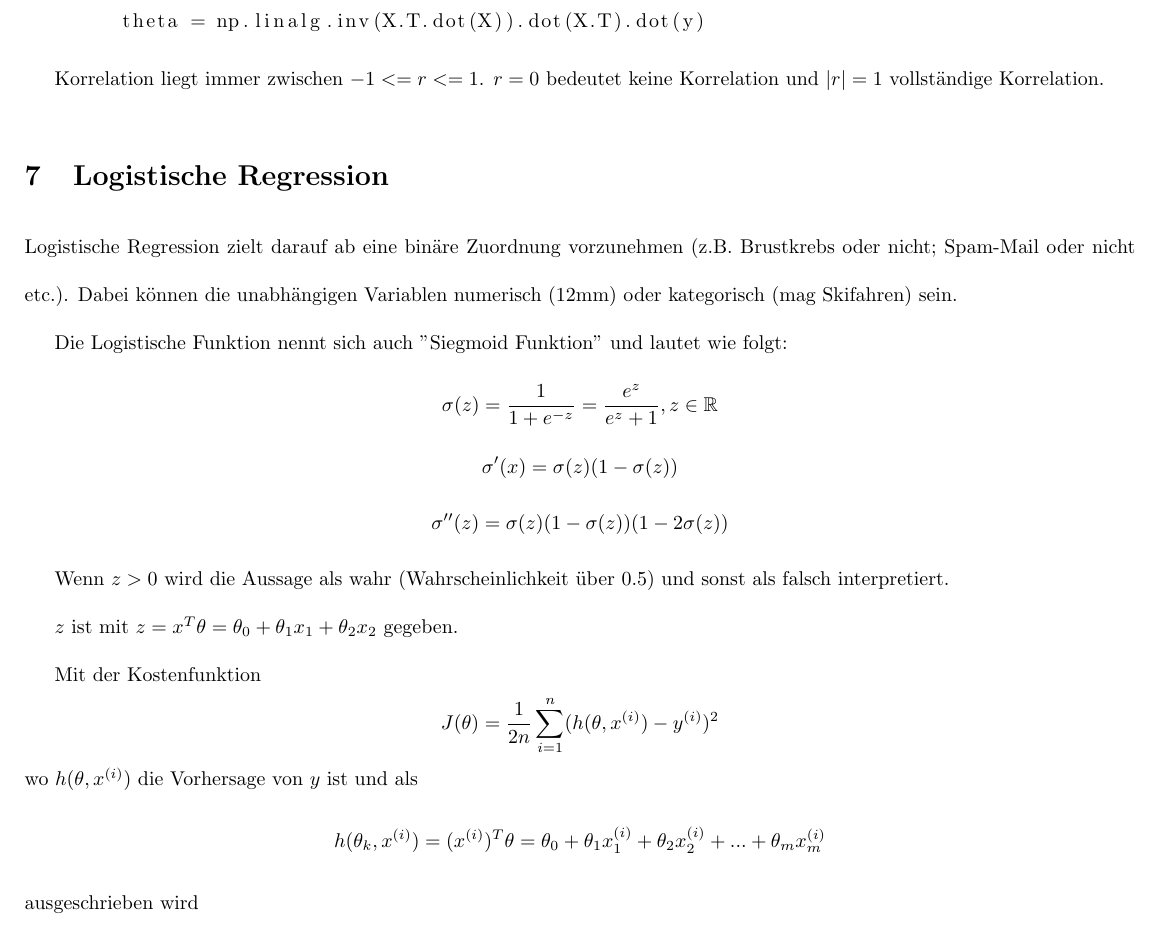
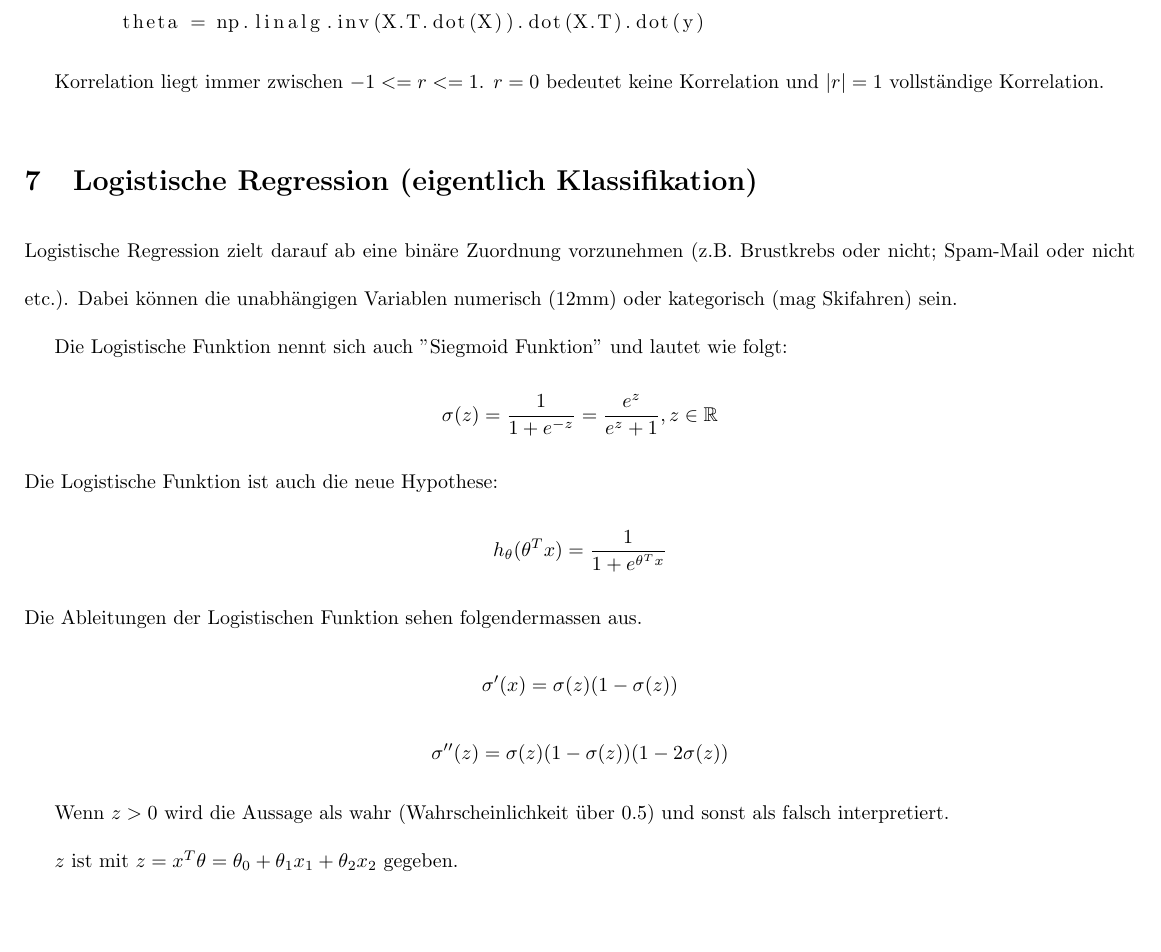
Before and after one commit to JanOdermatt/ML, a LaTeX document (Zusammenfassung.tex): part of page 3 of 3, cut so that both start at the same text. Compiled offline with pdfLaTeX.

Commit message:
Hypothese zur Logistischen Regression (Klassifikation) hinzufügen

```diff
--- a/Zusammenfassung.tex
+++ b/Zusammenfassung.tex
@@ -72,19 +72,18 @@
 
 	Korrelation liegt immer zwischen $-1 <= r <= 1$.
 	$r = 0$ bedeutet keine Korrelation und $|r| = 1$ vollständige Korrelation.
-\section{Logistische Regression}
+\section{Logistische Regression (eigentlich Klassifikation)}
 	Logistische Regression zielt darauf ab eine binäre Zuordnung vorzunehmen (z.B. Brustkrebs oder nicht; Spam-Mail oder nicht etc.).
 	Dabei können die unabhängigen Variablen numerisch (12mm) oder kategorisch (mag Skifahren) sein.
 
 	Die Logistische Funktion nennt sich auch "Siegmoid Funktion" und lautet wie folgt:
 	$$\sigma(z) = \frac{1}{1+e^{-z}} = \frac{e^z}{e^z+1}, z \in \mathbb{R}$$
+	Die Logistische Funktion ist auch die neue Hypothese: $$h_\theta(\theta^Tx)=\frac{1}{1+e^{\theta^Tx}}$$
+	Die Ableitungen der Logistischen Funktion sehen folgendermassen aus.
 	$$\sigma^{\prime}(x) = \sigma(z) (1-\sigma(z))$$
 	$$\sigma^{\prime\prime}(z)= \sigma(z)(1-\sigma(z))(1-2\sigma(z))$$
 
 	Wenn $z > 0$ wird die Aussage als wahr (Wahrscheinlichkeit über 0.5) und sonst als falsch interpretiert.
 
 	$z$ ist mit $z=x^T \theta = \theta_0 + \theta_1 x_1 + \theta_2 x_2$ gegeben.
-
-	Mit der Kostenfunktion $$J(\theta) = \frac{1}{2 n} \sum_{i=1}^{n}(h(\theta,x^{(i)})-y^{(i)})^2$$ wo $h(\theta,x^{(i)})$ die Vorhersage von $y$ ist und als $$h(\theta_k,x^{(i)})= (x^{(i)})^T\theta=\theta_0+\theta_1x_1^{(i)}+\theta_2x_2^{(i)}+...+\theta_mx_m^{(i)}$$
-	ausgeschrieben wird
 \end{document}
```
Also changed, not shown: Zusammenfassung.pdf.
